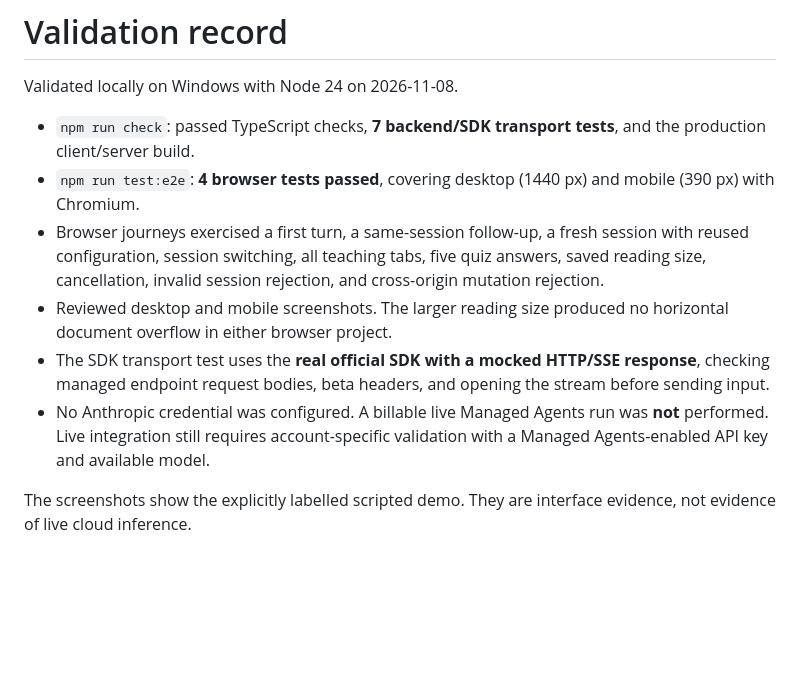
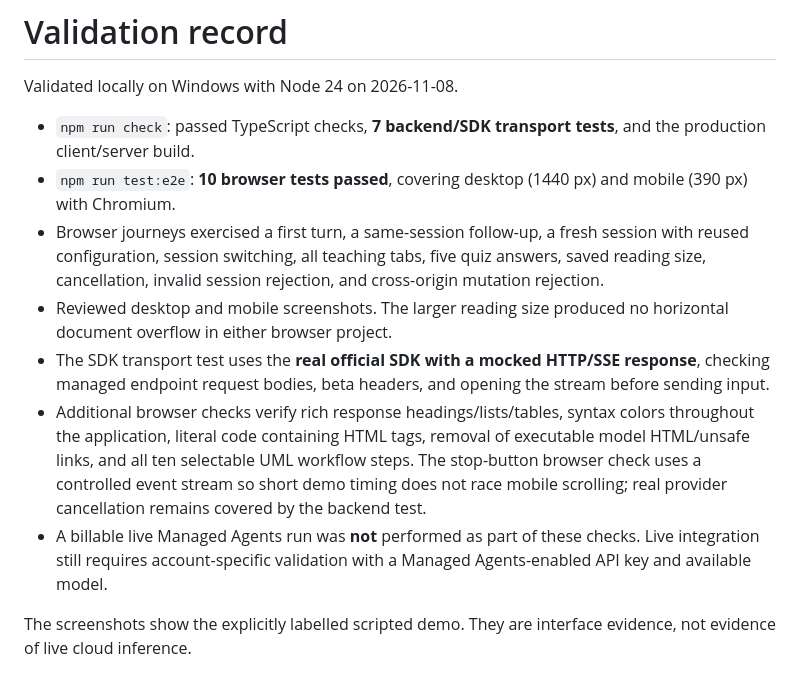
Before and after one commit to luiscoco/claude-managed-agents-lesson-01, a Markdown page: docs/validation.md, the part around the change. Rendered like a GitHub page; blank space fills up the shorter version.

```diff
--- a/docs/validation.md
+++ b/docs/validation.md
@@ -3,10 +3,11 @@
 Validated locally on Windows with Node 24 on 2026-11-08.
 
 - `npm run check`: passed TypeScript checks, **7 backend/SDK transport tests**, and the production client/server build.
-- `npm run test:e2e`: **4 browser tests passed**, covering desktop (1440 px) and mobile (390 px) with Chromium.
+- `npm run test:e2e`: **10 browser tests passed**, covering desktop (1440 px) and mobile (390 px) with Chromium.
 - Browser journeys exercised a first turn, a same-session follow-up, a fresh session with reused configuration, session switching, all teaching tabs, five quiz answers, saved reading size, cancellation, invalid session rejection, and cross-origin mutation rejection.
 - Reviewed desktop and mobile screenshots. The larger reading size produced no horizontal document overflow in either browser project.
 - The SDK transport test uses the **real official SDK with a mocked HTTP/SSE response**, checking managed endpoint request bodies, beta headers, and opening the stream before sending input.
-- No Anthropic credential was configured. A billable live Managed Agents run was **not** performed. Live integration still requires account-specific validation with a Managed Agents-enabled API key and available model.
+- Additional browser checks verify rich response headings/lists/tables, syntax colors throughout the application, literal code containing HTML tags, removal of executable model HTML/unsafe links, and all ten selectable UML workflow steps. The stop-button browser check uses a controlled event stream so short demo timing does not race mobile scrolling; real provider cancellation remains covered by the backend test.
+- A billable live Managed Agents run was **not** performed as part of these checks. Live integration still requires account-specific validation with a Managed Agents-enabled API key and available model.
 
 The screenshots show the explicitly labelled scripted demo. They are interface evidence, not evidence of live cloud inference.
```
Also changed, not shown: README.md (+6 -0 lines), docs/api-map.png, docs/desktop.png, docs/how-it-works.png, docs/mobile.png, docs/uml-architecture.png (added), docs/uml-workflow.png (added), 11 other files.
